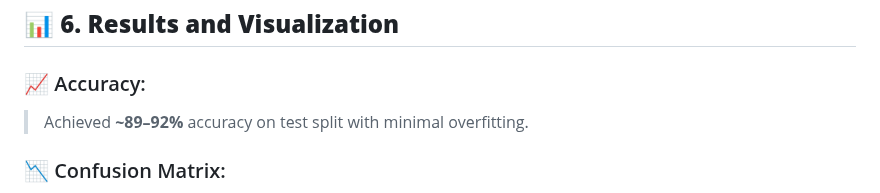
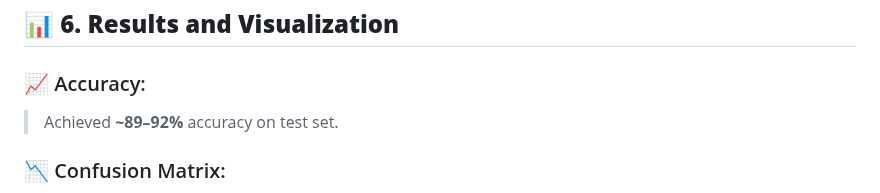
Before and after one commit to mohammadehsanii/Music_Signal_Processing, a Markdown page: README.md, the part around the change. GitHub-like rendering.

```diff
--- a/README.md
+++ b/README.md
@@ -178,7 +178,7 @@ Displays the predicted emotion in a stylized "card" with options to upload anoth
 
 ### 📈 Accuracy:
 
-> Achieved **~89–92%** accuracy on test split with minimal overfitting.
+> Achieved **~89–92%** accuracy on test set.
 
 ### 📉 Confusion Matrix:
 
```
